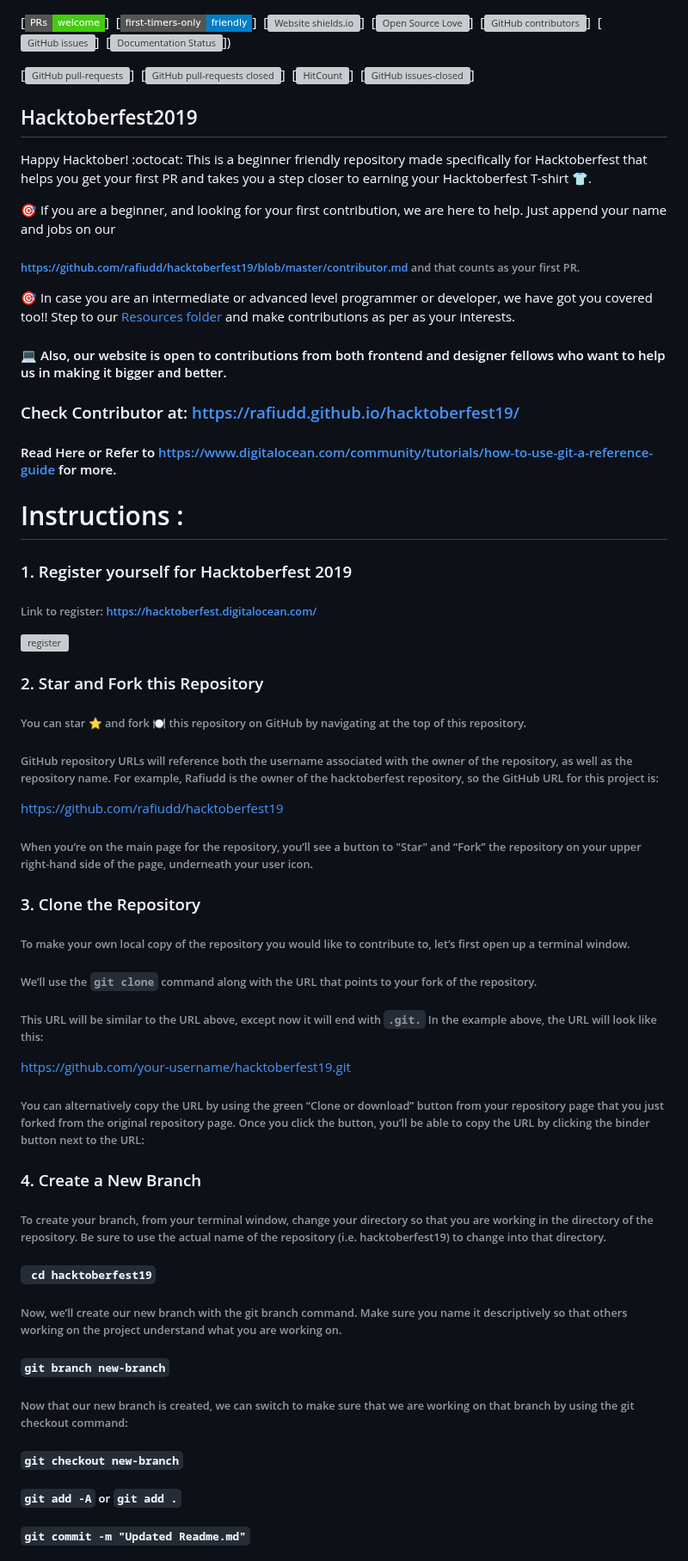
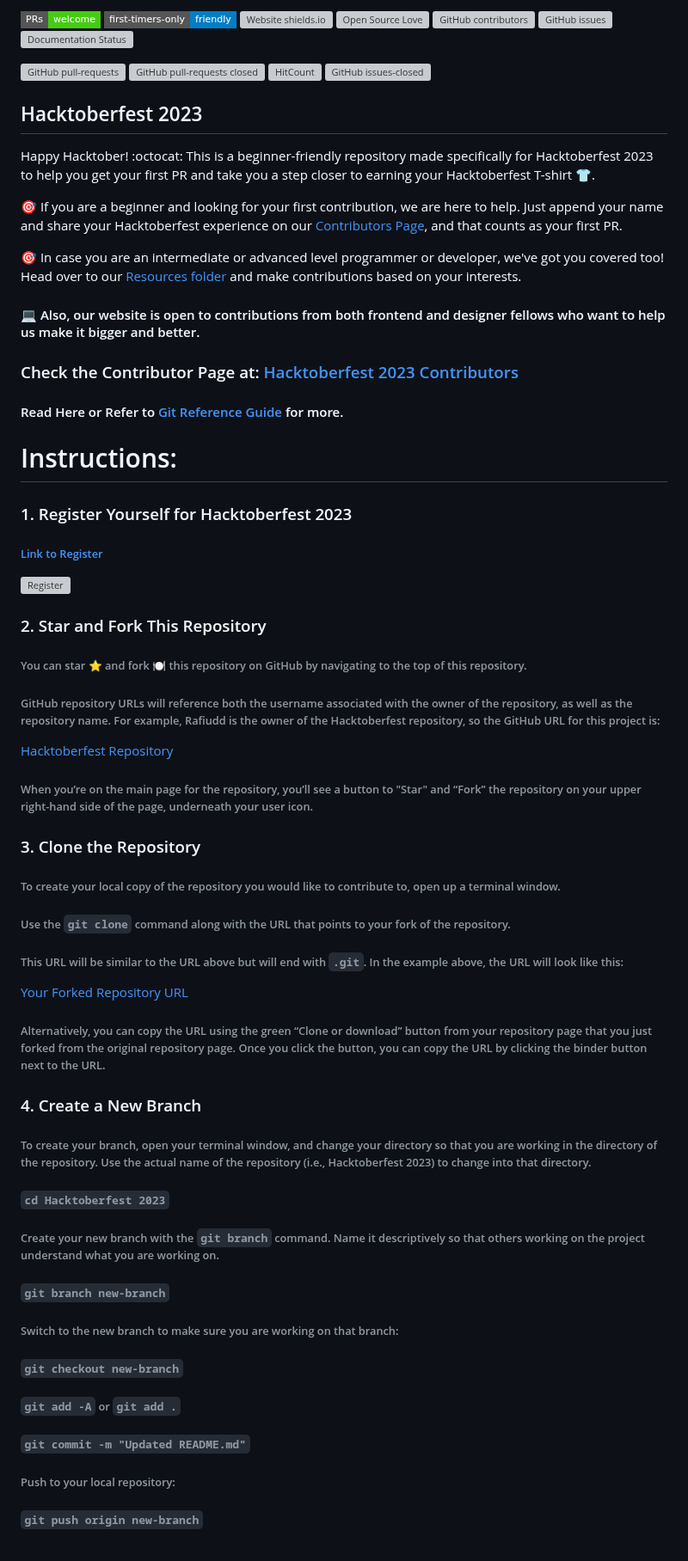
Before and after one commit to rafiudd/hacktoberfest19, a Markdown page: README.md, the part around one of its changes. Shown at 86% size. GitHub-like rendering; badges without logos; grey boxes are pictures that could not be loaded.

Commit message:
Add my Hacktoberfest contribution

```diff
--- a/README.md
+++ b/README.md
@@ -1,73 +1,73 @@
+[![PRs Welcome](https://img.shields.io/badge/PRs-welcome-brightgreen.svg?style=flat-square)](link)
+[![first-timers-only](https://img.shields.io/badge/first--timers--only-friendly-blue.svg?style=flat-square)](link)
+[![Website shields.io](https://img.shields.io/website-up-down-green-red/http/shields.io.svg)](link)
+[![Open Source Love](https://badges.frapsoft.com/os/v1/open-source.svg?v=102)](link)
+[![GitHub contributors](https://img.shields.io/github/contributors/Naereen/StrapDown.js.svg)](link)
+[![GitHub issues](https://img.shields.io/github/issues/Naereen/StrapDown.js.svg)](link)
+[![Documentation Status](https://readthedocs.org/projects/ansicolortags/badge/?version=latest)](link)
 
-[![PRs Welcome](https://img.shields.io/badge/PRs-welcome-brightgreen.svg?style=flat-square)]&nbsp;
-[![first-timers-only](https://img.shields.io/badge/first--timers--only-friendly-blue.svg?style=flat-square)]&nbsp;
-[![Website shields.io](https://img.shields.io/website-up-down-green-red/http/shields.io.svg)]&nbsp;
-[![Open Source Love](https://badges.frapsoft.com/os/v1/open-source.svg?v=102)]&nbsp;
-[![GitHub contributors](https://img.shields.io/github/contributors/Naereen/StrapDown.js.svg)]&nbsp;
-[![GitHub issues](https://img.shields.io/github/issues/Naereen/StrapDown.js.svg)]&nbsp;
-[![Documentation Status](https://readthedocs.org/projects/ansicolortags/badge/?version=latest)])&nbsp;
+[![GitHub pull-requests](https://img.shields.io/github/issues-pr/Naereen/StrapDown.js.svg)](link)
+[![GitHub pull-requests closed](https://img.shields.io/github/issues-pr-closed/Naereen/StrapDown.js.svg)](link)
+[![HitCount](http://hits.dwyl.io/Naereen/badges.svg)](link)
+[![GitHub issues-closed](https://img.shields.io/github/issues-closed/Naereen/StrapDown.js.svg)](link)
 
-[![GitHub pull-requests](https://img.shields.io/github/issues-pr/Naereen/StrapDown.js.svg)]&nbsp;
-[![GitHub pull-requests closed](https://img.shields.io/github/issues-pr-closed/Naereen/StrapDown.js.svg)]&nbsp;
-[![HitCount](http://hits.dwyl.io/Naereen/badges.svg)]&nbsp;
-[![GitHub issues-closed](https://img.shields.io/github/issues-closed/Naereen/StrapDown.js.svg)]&nbsp;
+## Hacktoberfest 2023
 
+Happy Hacktober! :octocat: This is a beginner-friendly repository made specifically for Hacktoberfest 2023 to help you get your first PR and take you a step closer to earning your Hacktoberfest T-shirt 👕.
 
-## Hacktoberfest2019
-Happy Hacktober! :octocat: This is a beginner friendly repository made specifically for Hacktoberfest that helps you get your first PR and takes you a step closer to earning your Hacktoberfest T-shirt 👕.
+🎯 If you are a beginner and looking for your first contribution, we are here to help. Just append your name and share your Hacktoberfest experience on our [Contributors Page](link), and that counts as your first PR.
 
-🎯 If you are a beginner, and looking for your first contribution, we are here to help. Just append your name and jobs on our
-###### <a href="https://github.com/rafiudd/hacktoberfest19/blob/master/contributor.md" target="blank">https://github.com/rafiudd/hacktoberfest19/blob/master/contributor.md</a> and that counts as your first PR.
+🎯 In case you are an intermediate or advanced level programmer or developer, we've got you covered too! Head over to our [Resources folder](link) and make contributions based on your interests.
 
-🎯 In case you are an intermediate or advanced level programmer or developer, we have got you covered too!! Step to our <a href="https://github.com/rafiudd/hacktoberfest19/tree/master/Resources" target="blank"> Resources folder</a> and make contributions as per as your interests.
+#### 💻 Also, our website is open to contributions from both frontend and designer fellows who want to help us make it bigger and better.
+### Check the Contributor Page at: [Hacktoberfest 2023 Contributors](link)
 
-#### 💻 Also, our website is open to contributions from both frontend and designer fellows who want to help us in making it bigger and better.
-### Check Contributor at: <a href="https://rafiudd.github.io/hacktoberfest19/" target="blank"> https://rafiudd.github.io/hacktoberfest19/ </a>
+#### Read Here or Refer to [Git Reference Guide](https://www.digitalocean.com/community/tutorials/how-to-use-git-a-reference-guide) for more.
 
-#### Read Here or Refer to <a href="https://www.digitalocean.com/community/tutorials/how-to-use-git-a-reference-guide" target="blank">  https://www.digitalocean.com/community/tutorials/how-to-use-git-a-reference-guide </a> for more.
+# Instructions:
+### 1. Register Yourself for Hacktoberfest 2023
+###### [Link to Register](https://hacktoberfest.digitalocean.com/)
 
-# Instructions :
-### 1. Register yourself for Hacktoberfest 2019
-###### Link to register: https://hacktoberfest.digitalocean.com/
+![Register](link)
 
-![register](https://user-images.githubusercontent.com/42115530/65821155-7f724600-e24f-11e9-90ed-8a956b0a854a.JPG)
+### 2. Star and Fork This Repository
+###### You can star ⭐ and fork 🍽️ this repository on GitHub by navigating to the top of this repository.
 
-### 2. Star and Fork this Repository
-###### You can star ⭐ and fork 🍽️ this repository on GitHub by navigating at the top of this repository.
+###### GitHub repository URLs will reference both the username associated with the owner of the repository, as well as the repository name. For example, Rafiudd is the owner of the Hacktoberfest repository, so the GitHub URL for this project is:
 
-###### GitHub repository URLs will reference both the username associated with the owner of the repository, as well as the repository name. For example, Rafiudd is the owner of the hacktoberfest repository, so the GitHub URL for this project is:
-
-<a href="https://github.com/rafiudd/hacktoberfest19" target="blank">https://github.com/rafiudd/hacktoberfest19</a>
+[Hacktoberfest Repository](link)
 
 ###### When you’re on the main page for the repository, you’ll see a button to "Star" and “Fork” the repository on your upper right-hand side of the page, underneath your user icon.
 
 ### 3. Clone the Repository
 
-###### To make your own local copy of the repository you would like to contribute to, let’s first open up a terminal window.
+###### To create your local copy of the repository you would like to contribute to, open up a terminal window.
 
-###### We’ll use the `git clone`  command along with the URL that points to your fork of the repository.
+###### Use the `git clone` command along with the URL that points to your fork of the repository.
 
-###### This URL will be similar to the URL above, except now it will end with `.git.` In the example above, the URL will look like this:
-https://github.com/your-username/hacktoberfest19.git
+###### This URL will be similar to the URL above but will end with `.git`. In the example above, the URL will look like this:
+[Your Forked Repository URL](link)
 
-###### You can alternatively copy the URL by using the green “Clone or download” button from your repository page that you just forked from the original repository page. Once you click the button, you’ll be able to copy the URL by clicking the binder button next to the URL:
+###### Alternatively, you can copy the URL using the green “Clone or download” button from your repository page that you just forked from the original repository page. Once you click the button, you can copy the URL by clicking the binder button next to the URL.
 
 ### 4. Create a New Branch
 
-###### To create your branch, from your terminal window, change your directory so that you are working in the directory of the repository. Be sure to use the actual name of the repository (i.e. hacktoberfest19) to change into that directory.
+###### To create your branch, open your terminal window, and change your directory so that you are working in the directory of the repository. Use the actual name of the repository (i.e., Hacktoberfest 2023) to change into that directory.
 
-#####    ` cd hacktoberfest19`
+###### `cd Hacktoberfest 2023`
 
+###### Create your new branch with the `git branch` command. Name it descriptively so that others working on the project understand what you are working on.
 
-###### Now, we’ll create our new branch with the git branch command. Make sure you name it descriptively so that others working on the project understand what you are working on.
+###### `git branch new-branch`
 
-##### `git branch new-branch`
+###### Switch to the new branch to make sure you are working on that branch:
 
-###### Now that our new branch is created, we can switch to make sure that we are working on that branch by using the git checkout command:
+###### `git checkout new-branch`
 
-##### ` git checkout new-branch `
+###### `git add -A` or `git add .`
 
-##### ` git add -A ` or ` git add . `
+###### `git commit -m "Updated README.md"`
 
-##### ` git commit -m "Updated Readme.md" `
+###### Push to your local repository:
+###### `git push origin new-branch`
 
```
Also changed, not shown: other parts of README.md (+2 -17 lines).
